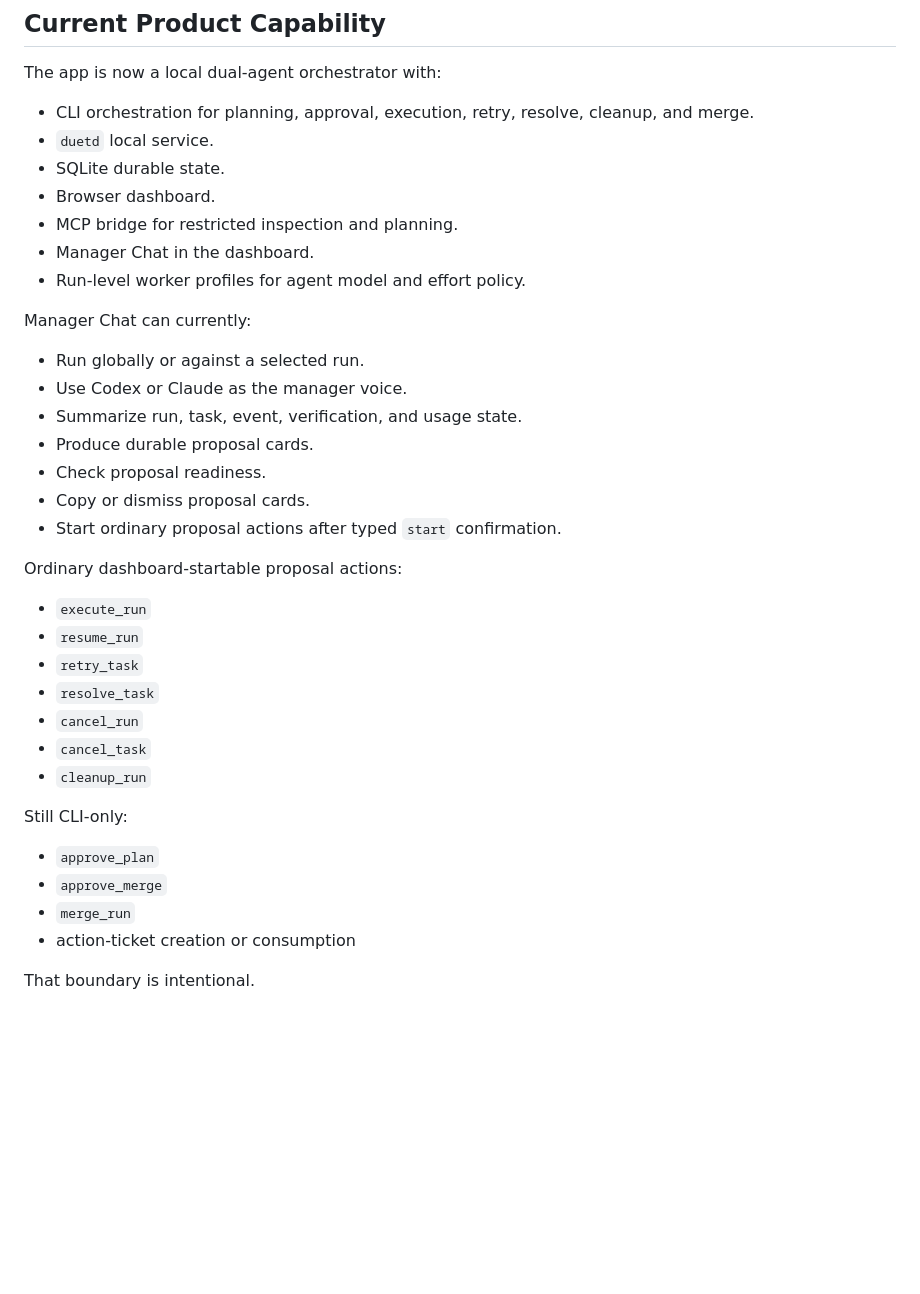
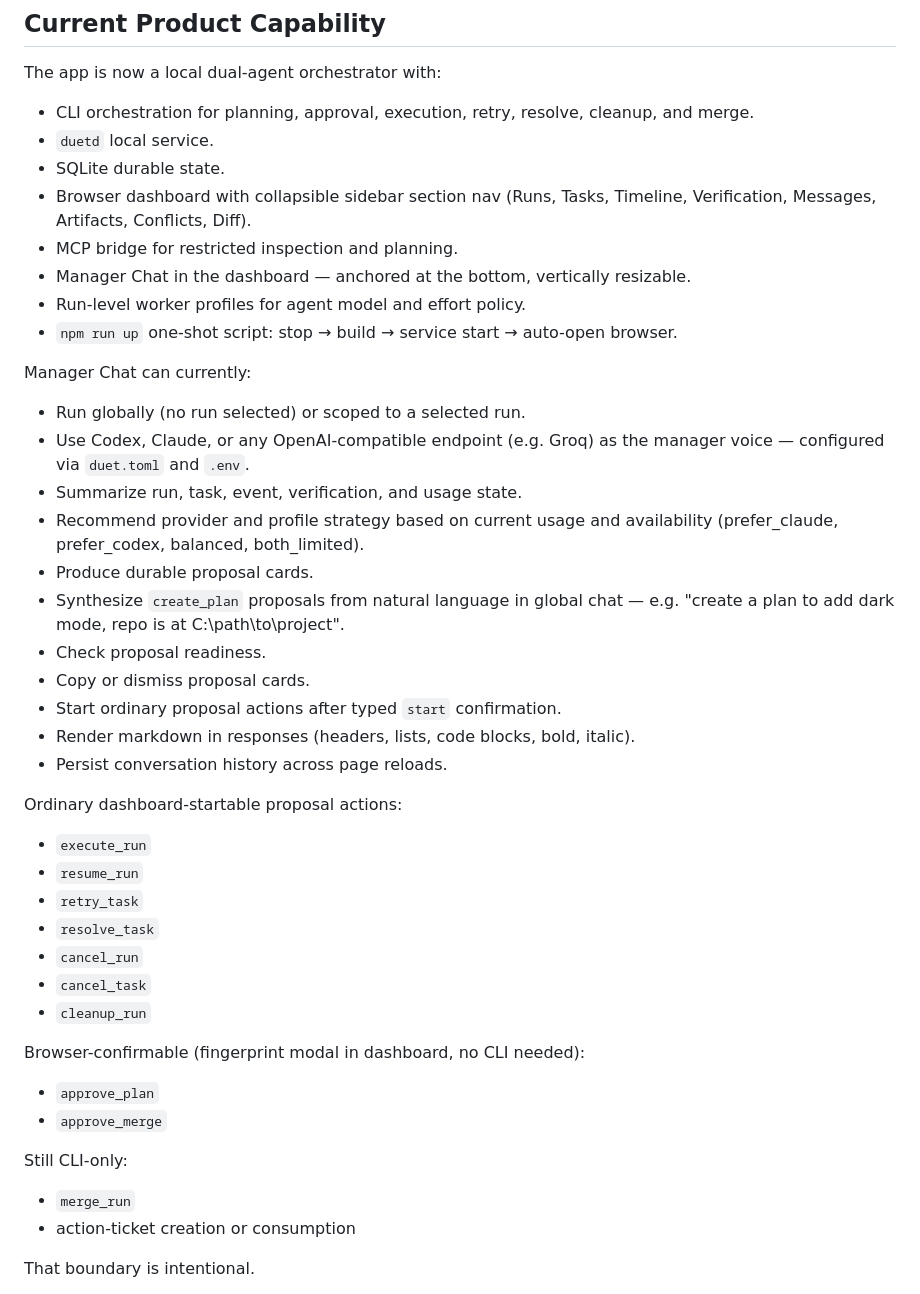
Before and after one commit to nhyiramante1/Local-Dual-Agent, a Markdown page: docs/future-agent-handoff.md, the part around one of its changes. GitHub-like rendering; blank space fills up the shorter version.

```diff
--- a/docs/future-agent-handoff.md
+++ b/docs/future-agent-handoff.md
@@ -12,20 +12,29 @@ The app is now a local dual-agent orchestrator with:
   and merge.
 - `duetd` local service.
 - SQLite durable state.
-- Browser dashboard.
+- Browser dashboard with collapsible sidebar section nav (Runs, Tasks,
+  Timeline, Verification, Messages, Artifacts, Conflicts, Diff).
 - MCP bridge for restricted inspection and planning.
-- Manager Chat in the dashboard.
+- Manager Chat in the dashboard — anchored at the bottom, vertically resizable.
 - Run-level worker profiles for agent model and effort policy.
+- `npm run up` one-shot script: stop → build → service start → auto-open browser.
 
 Manager Chat can currently:
 
-- Run globally or against a selected run.
-- Use Codex or Claude as the manager voice.
+- Run globally (no run selected) or scoped to a selected run.
+- Use Codex, Claude, or any OpenAI-compatible endpoint (e.g. Groq) as the
+  manager voice — configured via `duet.toml` and `.env`.
 - Summarize run, task, event, verification, and usage state.
+- Recommend provider and profile strategy based on current usage and
+  availability (prefer_claude, prefer_codex, balanced, both_limited).
 - Produce durable proposal cards.
+- Synthesize `create_plan` proposals from natural language in global chat —
+  e.g. "create a plan to add dark mode, repo is at C:\path\to\project".
 - Check proposal readiness.
 - Copy or dismiss proposal cards.
 - Start ordinary proposal actions after typed `start` confirmation.
+- Render markdown in responses (headers, lists, code blocks, bold, italic).
+- Persist conversation history across page reloads.
 
 Ordinary dashboard-startable proposal actions:
 
@@ -37,10 +46,13 @@ Ordinary dashboard-startable proposal actions:
 - `cancel_task`
 - `cleanup_run`
 
-Still CLI-only:
+Browser-confirmable (fingerprint modal in dashboard, no CLI needed):
 
 - `approve_plan`
 - `approve_merge`
+
+Still CLI-only:
+
 - `merge_run`
 - action-ticket creation or consumption
 
```
Also changed, not shown: other parts of docs/future-agent-handoff.md (+26 -62 lines), README.md (+45 -2 lines).
